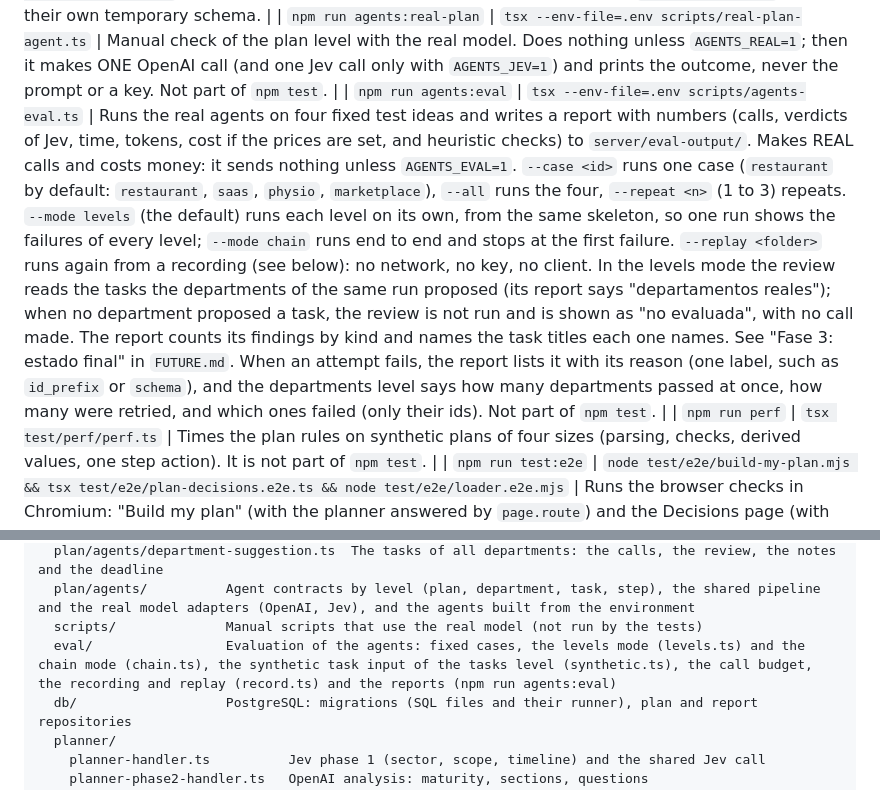
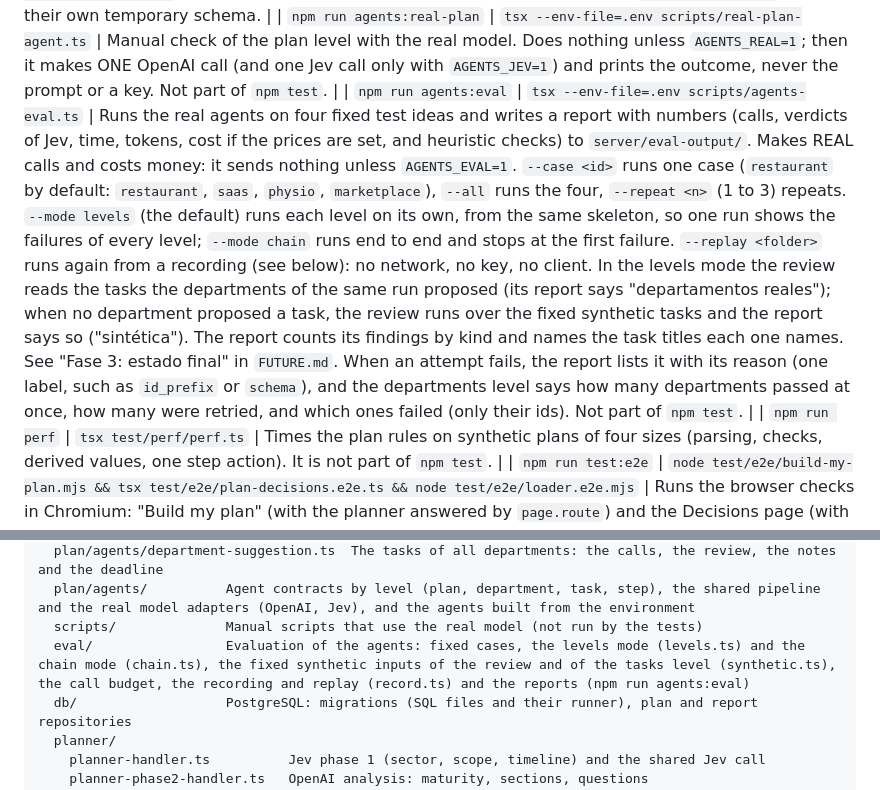
Before and after one commit to Brawliot/PBS, a Markdown page: README.md, 2 parts joined by grey strips. Drawn GitHub-style.

Commit message:
Fase 3: corregir la documentación final frente al código de la rama

```diff
--- a/README.md
+++ b/README.md
@@ -89,7 +89,7 @@ Run from `server/`:
 | `npm run migrate` | `tsx --env-file=.env db/migrate-cli.ts` | Applies the pending migrations in `server/db/migrations` to `DATABASE_URL`. Safe to run again: applied migrations are skipped. |
 | `npm test` | `tsx --test "test/**/*.test.ts"` | Runs all the tests. The PostgreSQL tests run only when `TEST_DATABASE_URL` is set, in their own temporary schema. |
 | `npm run agents:real-plan` | `tsx --env-file=.env scripts/real-plan-agent.ts` | Manual check of the plan level with the real model. Does nothing unless `AGENTS_REAL=1`; then it makes ONE OpenAI call (and one Jev call only with `AGENTS_JEV=1`) and prints the outcome, never the prompt or a key. Not part of `npm test`. |
-| `npm run agents:eval` | `tsx --env-file=.env scripts/agents-eval.ts` | Runs the real agents on four fixed test ideas and writes a report with numbers (calls, verdicts of Jev, time, tokens, cost if the prices are set, and heuristic checks) to `server/eval-output/`. Makes REAL calls and costs money: it sends nothing unless `AGENTS_EVAL=1`. `--case <id>` runs one case (`restaurant` by default: `restaurant`, `saas`, `physio`, `marketplace`), `--all` runs the four, `--repeat <n>` (1 to 3) repeats. `--mode levels` (the default) runs each level on its own, from the same skeleton, so one run shows the failures of every level; `--mode chain` runs end to end and stops at the first failure. `--replay <folder>` runs again from a recording (see below): no network, no key, no client. In the levels mode the review reads the tasks the departments of the same run proposed (its report says "departamentos reales"); when no department proposed a task, the review is not run and is shown as "no evaluada", with no call made. The report counts its findings by kind and names the task titles each one names. See "Fase 3: estado final" in `FUTURE.md`. When an attempt fails, the report lists it with its reason (one label, such as `id_prefix` or `schema`), and the departments level says how many departments passed at once, how many were retried, and which ones failed (only their ids). Not part of `npm test`. |
+| `npm run agents:eval` | `tsx --env-file=.env scripts/agents-eval.ts` | Runs the real agents on four fixed test ideas and writes a report with numbers (calls, verdicts of Jev, time, tokens, cost if the prices are set, and heuristic checks) to `server/eval-output/`. Makes REAL calls and costs money: it sends nothing unless `AGENTS_EVAL=1`. `--case <id>` runs one case (`restaurant` by default: `restaurant`, `saas`, `physio`, `marketplace`), `--all` runs the four, `--repeat <n>` (1 to 3) repeats. `--mode levels` (the default) runs each level on its own, from the same skeleton, so one run shows the failures of every level; `--mode chain` runs end to end and stops at the first failure. `--replay <folder>` runs again from a recording (see below): no network, no key, no client. In the levels mode the review reads the tasks the departments of the same run proposed (its report says "departamentos reales"); when no department proposed a task, the review runs over the fixed synthetic tasks and the report says so ("sintética"). The report counts its findings by kind and names the task titles each one names. See "Fase 3: estado final" in `FUTURE.md`. When an attempt fails, the report lists it with its reason (one label, such as `id_prefix` or `schema`), and the departments level says how many departments passed at once, how many were retried, and which ones failed (only their ids). Not part of `npm test`. |
 | `npm run perf` | `tsx test/perf/perf.ts` | Times the plan rules on synthetic plans of four sizes (parsing, checks, derived values, one step action). It is not part of `npm test`. |
 | `npm run test:e2e` | `node test/e2e/build-my-plan.mjs && tsx test/e2e/plan-decisions.e2e.ts && node test/e2e/loader.e2e.mjs` | Runs the browser checks in Chromium: "Build my plan" (with the planner answered by `page.route`) and the Decisions page (with the real plan routes answering the API). Needs Playwright: set `PLAYWRIGHT_MODULE` to its path if it is not installed here, and `CHROMIUM_PATH` to a Chromium binary if the default one is missing. `SCREENSHOTS` sets where the Decisions screenshots go. |
 
@@ -364,7 +364,7 @@ server/
   plan/agents/department-suggestion.ts  The tasks of all departments: the calls, the review, the notes and the deadline
   plan/agents/          Agent contracts by level (plan, department, task, step), the shared pipeline and the real model adapters (OpenAI, Jev), and the agents built from the environment
   scripts/              Manual scripts that use the real model (not run by the tests)
-  eval/                 Evaluation of the agents: fixed cases, the levels mode (levels.ts) and the chain mode (chain.ts), the synthetic task input of the tasks level (synthetic.ts), the call budget, the recording and replay (record.ts) and the reports (npm run agents:eval)
+  eval/                 Evaluation of the agents: fixed cases, the levels mode (levels.ts) and the chain mode (chain.ts), the fixed synthetic inputs of the review and of the tasks level (synthetic.ts), the call budget, the recording and replay (record.ts) and the reports (npm run agents:eval)
   db/                   PostgreSQL: migrations (SQL files and their runner), plan and report repositories
   planner/
     planner-handler.ts          Jev phase 1 (sector, scope, timeline) and the shared Jev call
```
Also changed, not shown: FUTURE.md (+6 -6 lines).
